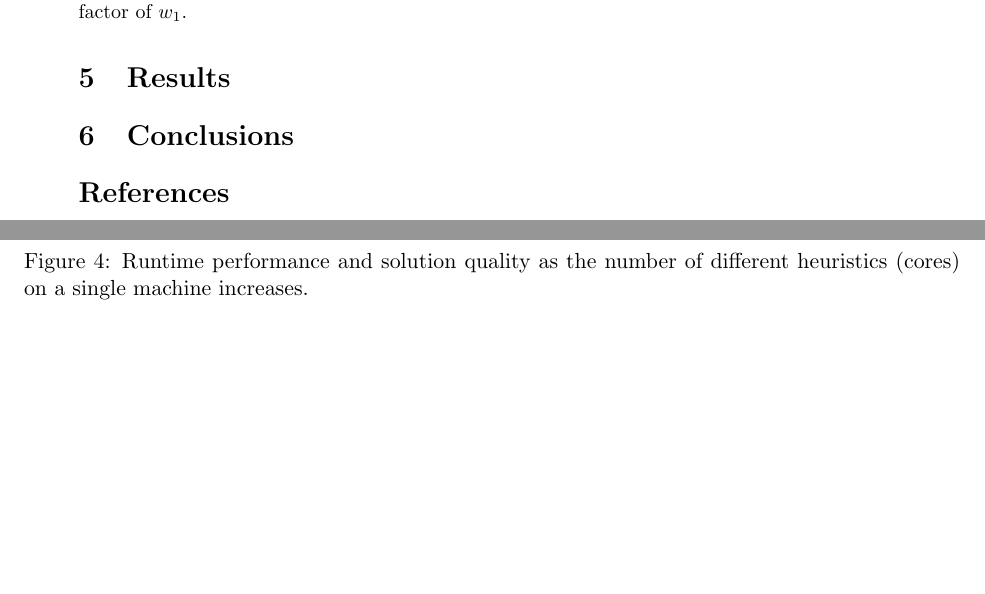
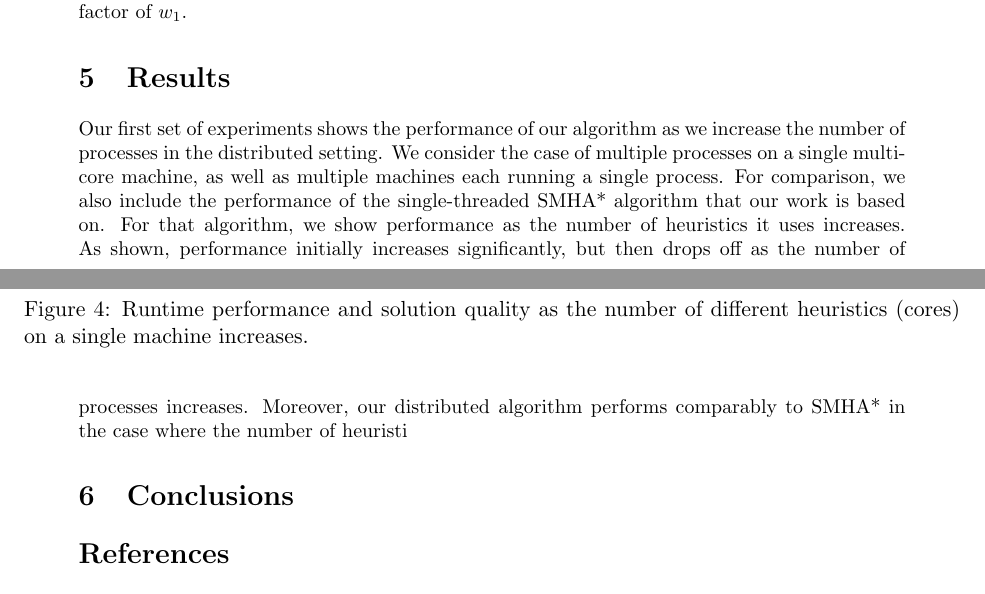
Before and after one commit to yuzinakamura/hamstar, a LaTeX document (paper.tex): two parts of pages 5 and 6 of 8, joined at a grey line, cut so that both start at the same text, the shorter picture padded with empty space. Compiled offline with pdfLaTeX.

Commit message:
Added results

```diff
--- a/paper.tex
+++ b/paper.tex
@@ -100,6 +100,7 @@ SMHA* specifies two weight parameters. The first weight ($w_1$) gives the search
 
 \section{Results}
 
+Our first set of experiments shows the performance of our algorithm as we increase the number of processes in the distributed setting. We consider the case of multiple processes on a single multi-core machine, as well as multiple machines each running a single process. For comparison, we also include the performance of the single-threaded SMHA* algorithm that our work is based on. For that algorithm, we show performance as the number of heuristics it uses increases. As shown, performance initially increases significantly, but then drops off as the number of processes increases. Moreover, our distributed algorithm performs comparably to SMHA* in the case where the number of heuristi
 
 
 \begin{figure}
```
